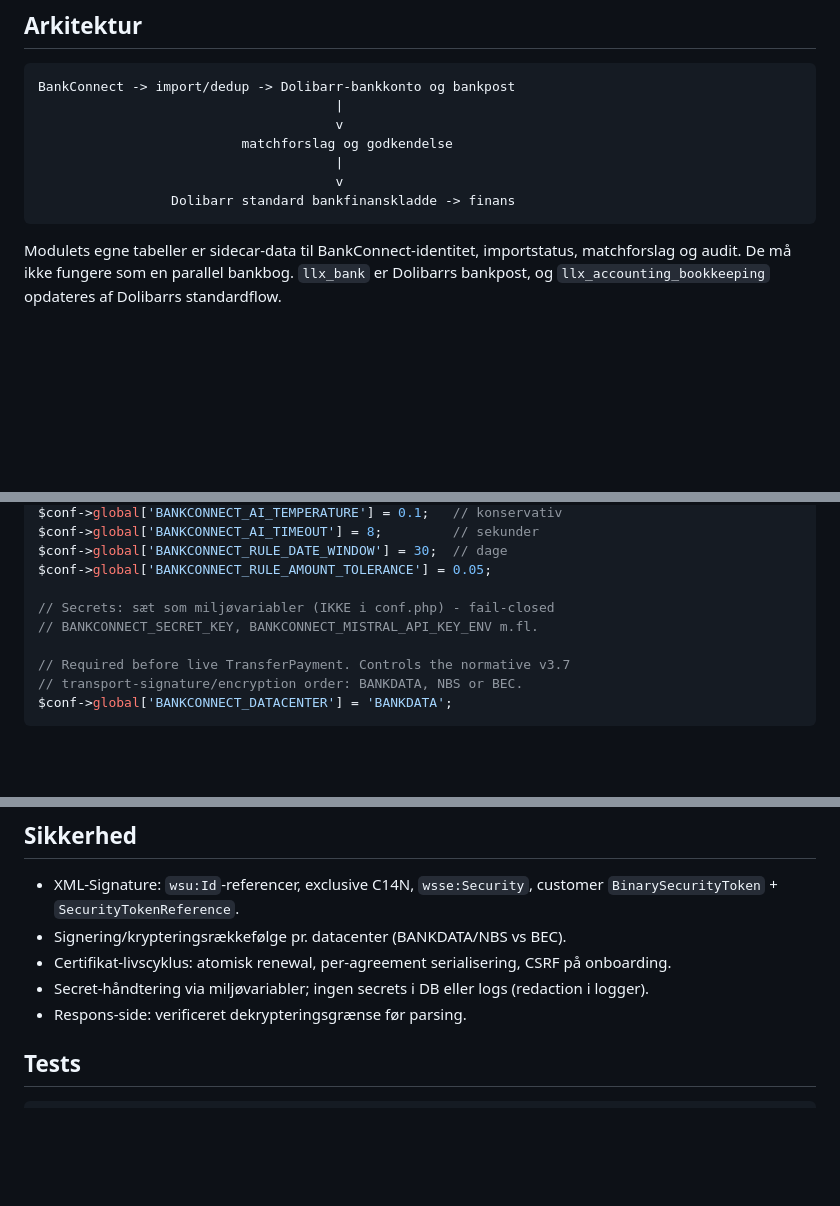
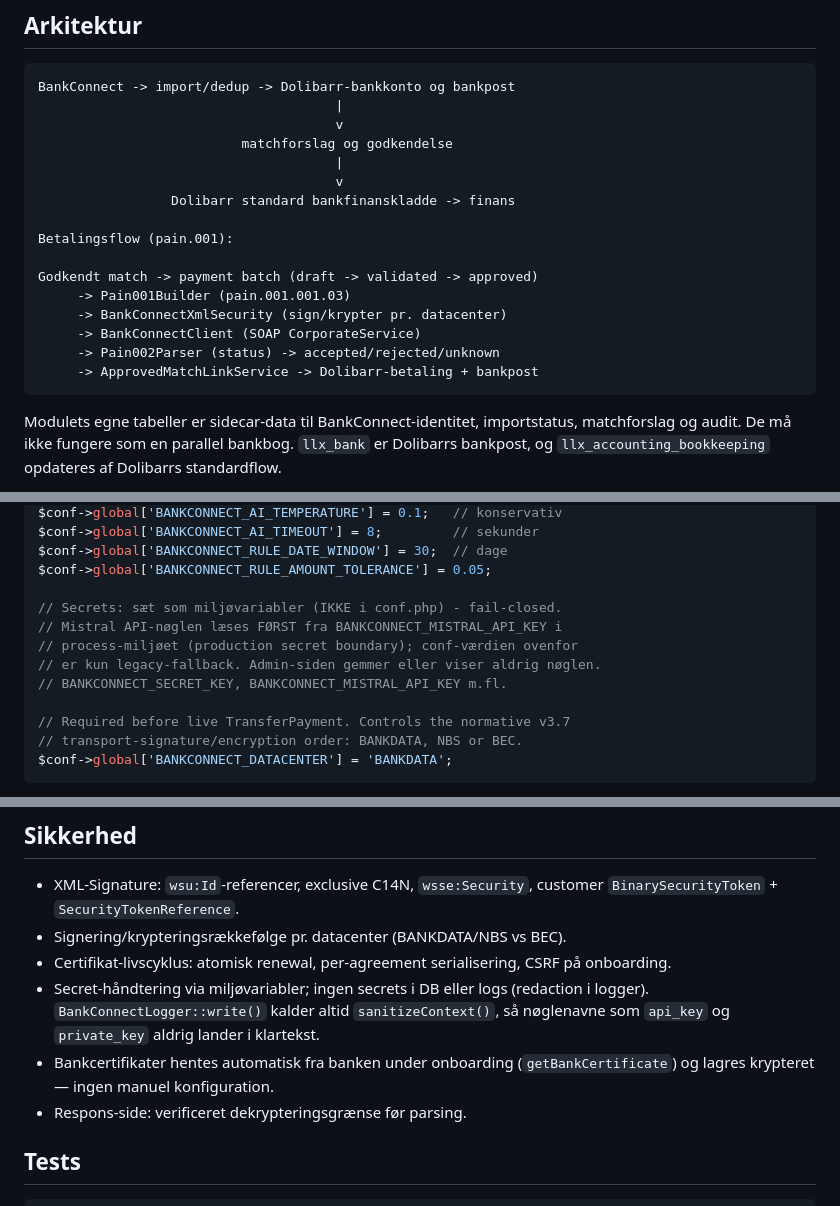
Before and after one commit to smoeberg/bankconnect, a Markdown page: README.md, 3 parts joined by grey strips. Drawn GitHub-style; blank space fills up the shorter version.

````diff
--- a/README.md
+++ b/README.md
@@ -17,6 +17,15 @@ BankConnect -> import/dedup -> Dolibarr-bankkonto og bankpost
                                       |
                                       v
                  Dolibarr standard bankfinanskladde -> finans
+
+Betalingsflow (pain.001):
+
+Godkendt match -> payment batch (draft -> validated -> approved)
+     -> Pain001Builder (pain.001.001.03)
+     -> BankConnectXmlSecurity (sign/krypter pr. datacenter)
+     -> BankConnectClient (SOAP CorporateService)
+     -> Pain002Parser (status) -> accepted/rejected/unknown
+     -> ApprovedMatchLinkService -> Dolibarr-betaling + bankpost
 ```
 
 Modulets egne tabeller er sidecar-data til BankConnect-identitet, importstatus,
@@ -124,8 +136,11 @@ $conf->global['BANKCONNECT_AI_TIMEOUT'] = 8;         // sekunder
 $conf->global['BANKCONNECT_RULE_DATE_WINDOW'] = 30;  // dage
 $conf->global['BANKCONNECT_RULE_AMOUNT_TOLERANCE'] = 0.05;
 
-// Secrets: sæt som miljøvariabler (IKKE i conf.php) - fail-closed
-// BANKCONNECT_SECRET_KEY, BANKCONNECT_MISTRAL_API_KEY_ENV m.fl.
+// Secrets: sæt som miljøvariabler (IKKE i conf.php) - fail-closed.
+// Mistral API-nøglen læses FØRST fra BANKCONNECT_MISTRAL_API_KEY i
+// process-miljøet (production secret boundary); conf-værdien ovenfor
+// er kun legacy-fallback. Admin-siden gemmer eller viser aldrig nøglen.
+// BANKCONNECT_SECRET_KEY, BANKCONNECT_MISTRAL_API_KEY m.fl.
 
 // Required before live TransferPayment. Controls the normative v3.7
 // transport-signature/encryption order: BANKDATA, NBS or BEC.
@@ -156,7 +171,11 @@ draft -> validated -> approved -> sent -> accepted/rejected/unknown
 - Certifikat-livscyklus: atomisk renewal, per-agreement serialisering,
   CSRF på onboarding.
 - Secret-håndtering via miljøvariabler; ingen secrets i DB eller logs
-  (redaction i logger).
+  (redaction i logger). `BankConnectLogger::write()` kalder altid
+  `sanitizeContext()`, så nøglenavne som `api_key` og `private_key`
+  aldrig lander i klartekst.
+- Bankcertifikater hentes automatisk fra banken under onboarding
+  (`getBankCertificate`) og lagres krypteret — ingen manuel konfiguration.
 - Respons-side: verificeret dekrypteringsgrænse før parsing.
 
 ## Tests
````
Also changed, not shown: other parts of README.md (+4 -1 lines), CHANGELOG.md (+11 -0 lines).
